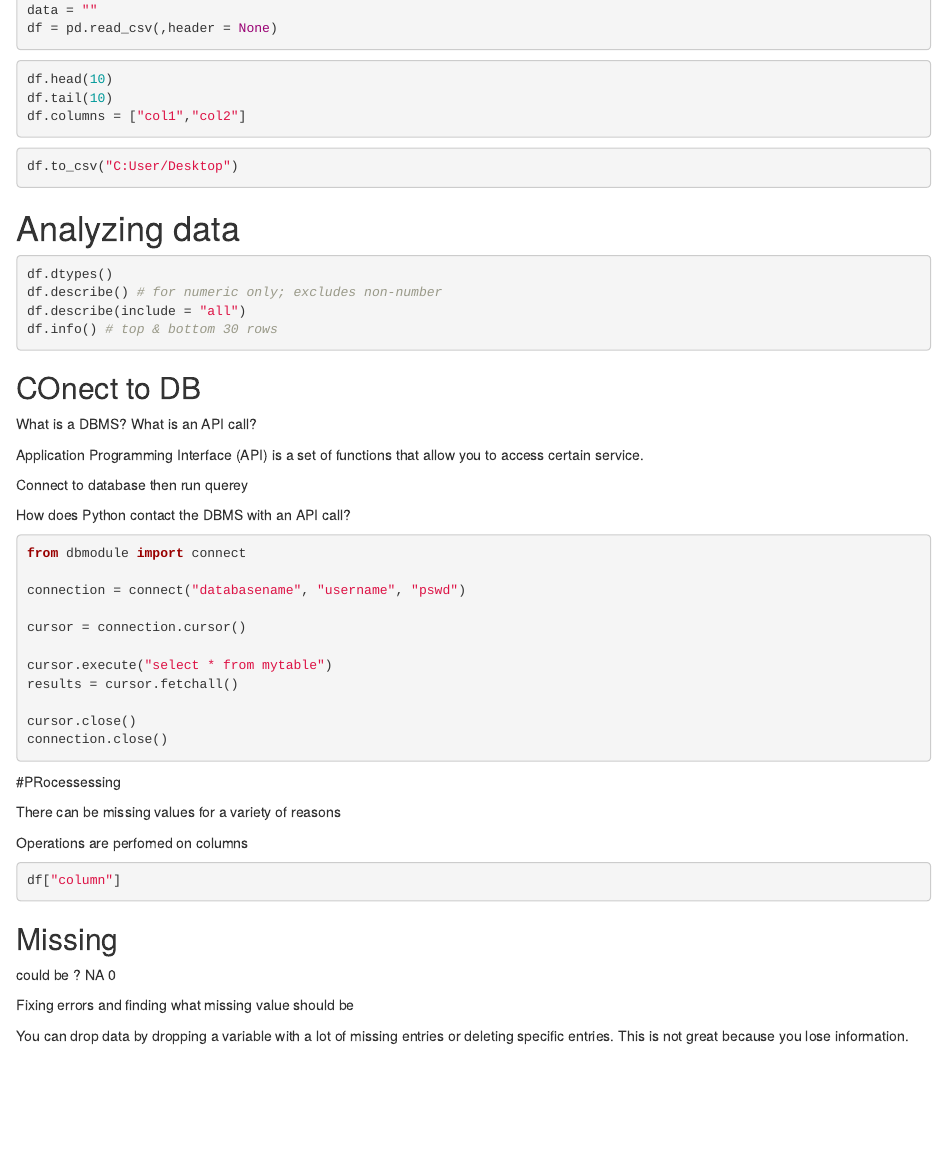
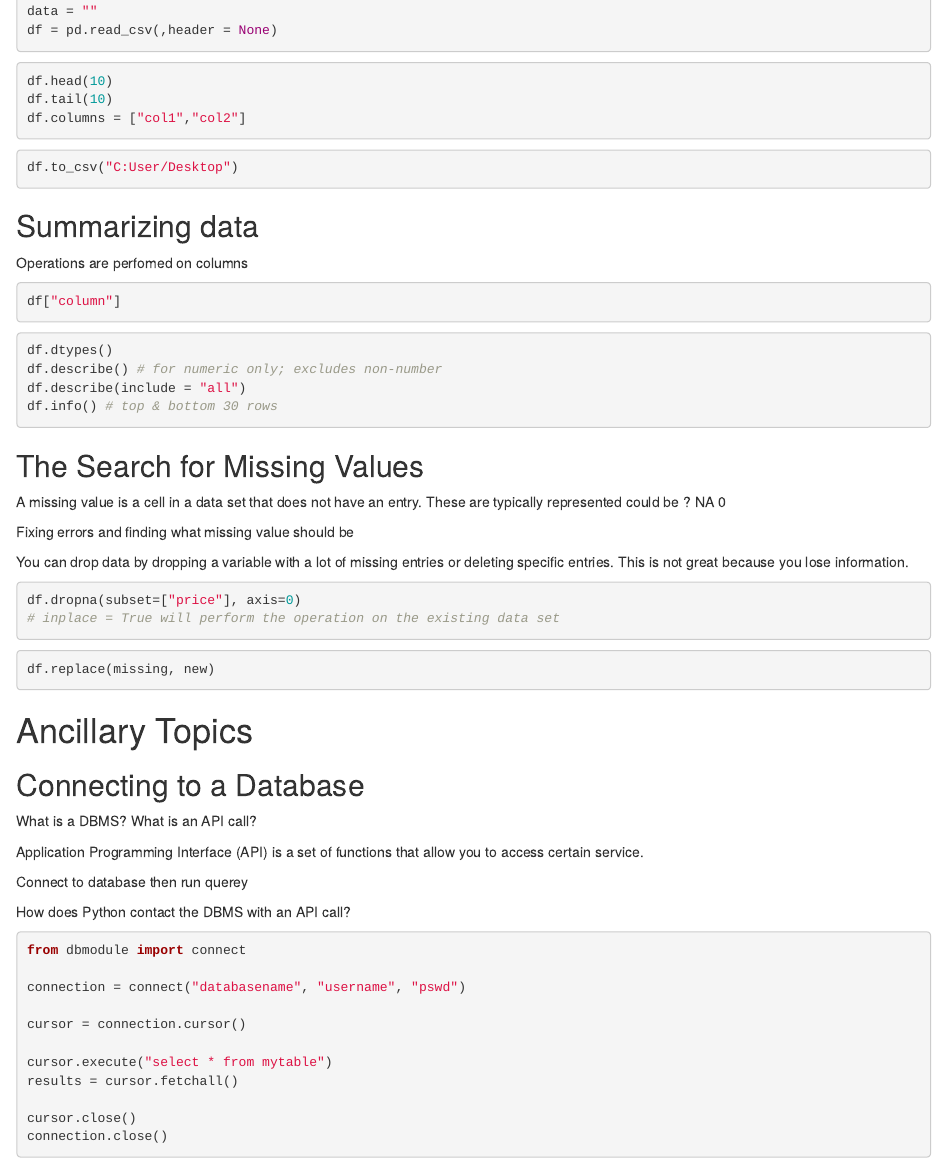
Before and after one commit to ci2131a/Python, an R Markdown document (DataScience/Data-Science-with-Python.Rmd): the page in a window 1100 px wide, from 360 px down. Rendered offline with R 4.5, knitr and Pandoc, with nearby package versions; the code chunks are not run, so their results and figures are left out.

Commit message:
Week 2 NA

````diff
--- a/DataScience/Data-Science-with-Python.Rmd
+++ b/DataScience/Data-Science-with-Python.Rmd
@@ -50,16 +49,50 @@ df.to_csv("C:User/Desktop")
 ```
 
 
-# Analyzing data
+## Summarizing  data
+
+Operations are perfomed on columns
+
+```{python}
+df["column"]
+```
+
+
 
 ```{python}
 df.dtypes()
 df.describe() # for numeric only; excludes non-number
 df.describe(include = "all")
 df.info() # top & bottom 30 rows
+
 ```
 
-## COnect to DB
+
+## The Search for Missing Values
+
+A missing value is a cell in a data set that does not have an entry. These are typically represented could be ? NA 0
+
+
+Fixing errors and finding what missing value should be
+
+You can drop data by dropping a variable with a lot of missing entries or deleting specific entries. This is not great because you lose information.
+
+
+
+```{python}
+
+df.dropna(subset=["price"], axis=0)
+# inplace = True will perform the operation on the existing data set
+```
+
+```{python}
+df.replace(missing, new)
+```
+
+
+# Ancillary Topics
+
+## Connecting to a Database
 
 
 
@@ -87,25 +120,3 @@ connection.close()
 
 
 ```
-
-
-
-#PRocessessing
-
-There can be missing values for a variety of reasons
-
-Operations are perfomed on columns
-
-```{python}
-df["column"]
-```
-
-
-## Missing
-
-could be ? NA 0
-
-
-Fixing errors and finding what missing value should be
-
-You can drop data by dropping a variable with a lot of missing entries or deleting specific entries. This is not great because you lose information.
````
Also changed, not shown: DataScience/Data-Science-with-Python.Rmd (5 more changed lines).
